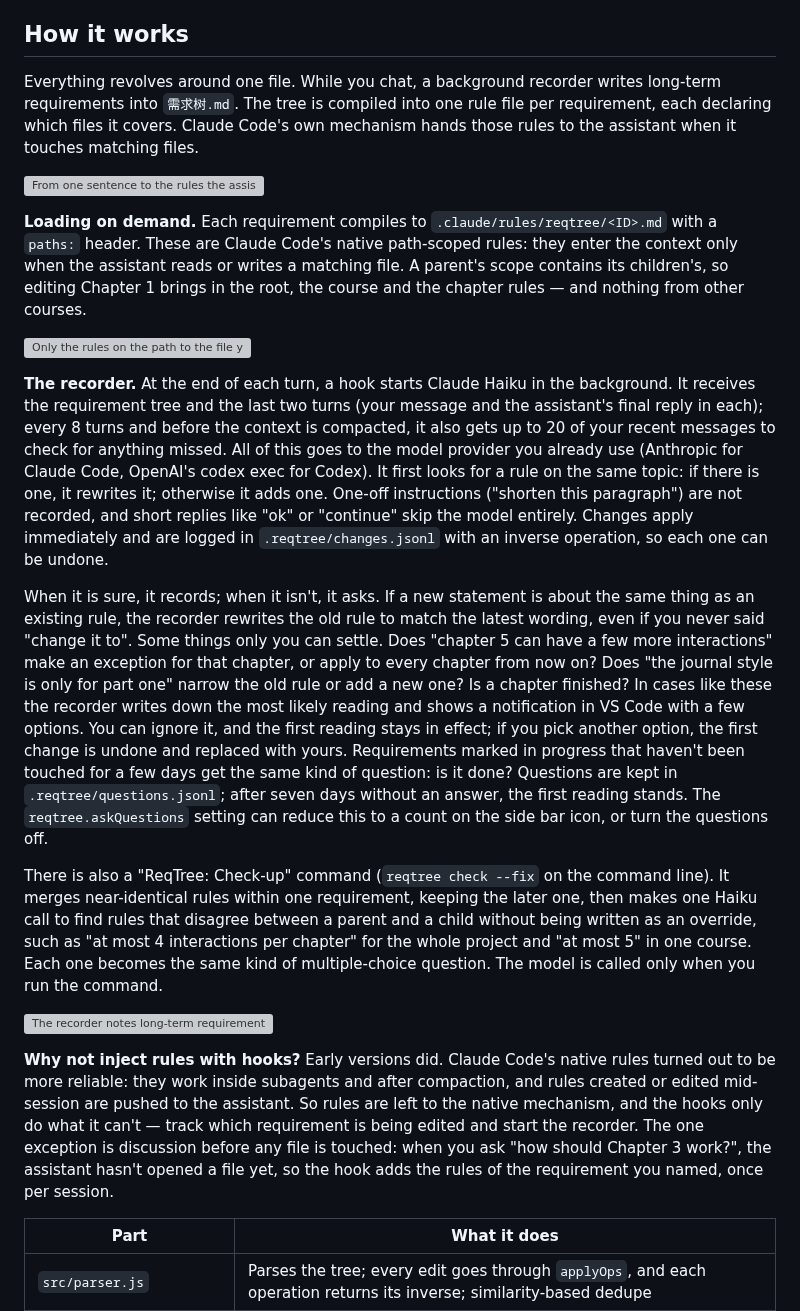
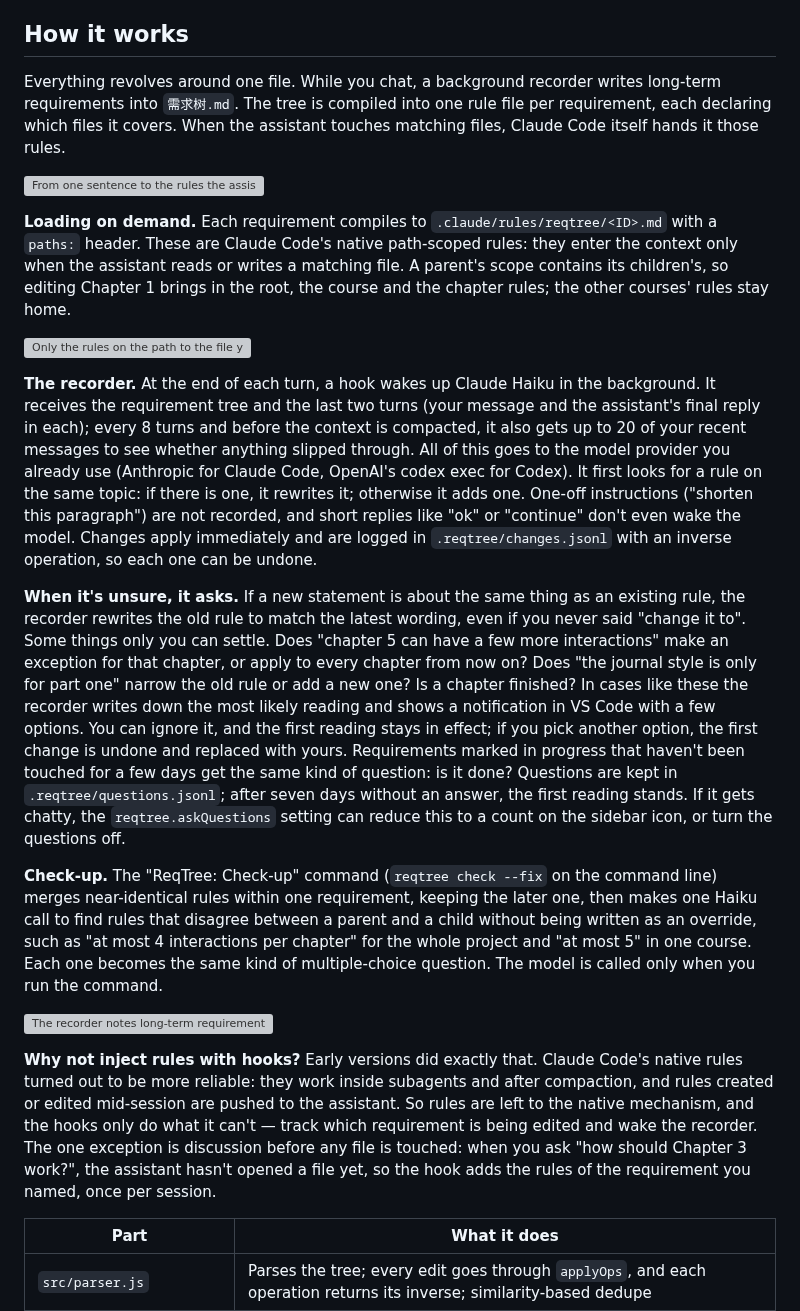
Before and after one commit to penstic123-code/Rule-tree, a Markdown page: README.en.md, the part around one of its changes. Drawn GitHub-style; grey boxes are pictures that could not be loaded.

```diff
--- a/README.en.md
+++ b/README.en.md
@@ -95,23 +114,23 @@ Day to day you don't do anything extra:
 
 ## How it works
 
-Everything revolves around one file. While you chat, a background recorder writes long-term requirements into `需求树.md`. The tree is compiled into one rule file per requirement, each declaring which files it covers. Claude Code's own mechanism hands those rules to the assistant when it touches matching files.
+Everything revolves around one file. While you chat, a background recorder writes long-term requirements into `需求树.md`. The tree is compiled into one rule file per requirement, each declaring which files it covers. When the assistant touches matching files, Claude Code itself hands it those rules.
 
 ![From one sentence to the rules the assistant sees](docs/images/en/idea.png)
 
-**Loading on demand.** Each requirement compiles to `.claude/rules/reqtree/<ID>.md` with a `paths:` header. These are Claude Code's native path-scoped rules: they enter the context only when the assistant reads or writes a matching file. A parent's scope contains its children's, so editing Chapter 1 brings in the root, the course and the chapter rules — and nothing from other courses.
+**Loading on demand.** Each requirement compiles to `.claude/rules/reqtree/<ID>.md` with a `paths:` header. These are Claude Code's native path-scoped rules: they enter the context only when the assistant reads or writes a matching file. A parent's scope contains its children's, so editing Chapter 1 brings in the root, the course and the chapter rules; the other courses' rules stay home.
 
 ![Only the rules on the path to the file you edit](docs/images/en/scope.png)
 
-**The recorder.** At the end of each turn, a hook starts Claude Haiku in the background. It receives the requirement tree and the last two turns (your message and the assistant's final reply in each); every 8 turns and before the context is compacted, it also gets up to 20 of your recent messages to check for anything missed. All of this goes to the model provider you already use (Anthropic for Claude Code, OpenAI's codex exec for Codex). It first looks for a rule on the same topic: if there is one, it rewrites it; otherwise it adds one. One-off instructions ("shorten this paragraph") are not recorded, and short replies like "ok" or "continue" skip the model entirely. Changes apply immediately and are logged in `.reqtree/changes.jsonl` with an inverse operation, so each one can be undone.
+**The recorder.** At the end of each turn, a hook wakes up Claude Haiku in the background. It receives the requirement tree and the last two turns (your message and the assistant's final reply in each); every 8 turns and before the context is compacted, it also gets up to 20 of your recent messages to see whether anything slipped through. All of this goes to the model provider you already use (Anthropic for Claude Code, OpenAI's codex exec for Codex). It first looks for a rule on the same topic: if there is one, it rewrites it; otherwise it adds one. One-off instructions ("shorten this paragraph") are not recorded, and short replies like "ok" or "continue" don't even wake the model. Changes apply immediately and are logged in `.reqtree/changes.jsonl` with an inverse operation, so each one can be undone.
 
-When it is sure, it records; when it isn't, it asks. If a new statement is about the same thing as an existing rule, the recorder rewrites the old rule to match the latest wording, even if you never said "change it to". Some things only you can settle. Does "chapter 5 can have a few more interactions" make an exception for that chapter, or apply to every chapter from now on? Does "the journal style is only for part one" narrow the old rule or add a new one? Is a chapter finished? In cases like these the recorder writes down the most likely reading and shows a notification in VS Code with a few options. You can ignore it, and the first reading stays in effect; if you pick another option, the first change is undone and replaced with yours. Requirements marked in progress that haven't been touched for a few days get the same kind of question: is it done? Questions are kept in `.reqtree/questions.jsonl`; after seven days without an answer, the first reading stands. The `reqtree.askQuestions` setting can reduce this to a count on the side bar icon, or turn the questions off.
+**When it's unsure, it asks.** If a new statement is about the same thing as an existing rule, the recorder rewrites the old rule to match the latest wording, even if you never said "change it to". Some things only you can settle. Does "chapter 5 can have a few more interactions" make an exception for that chapter, or apply to every chapter from now on? Does "the journal style is only for part one" narrow the old rule or add a new one? Is a chapter finished? In cases like these the recorder writes down the most likely reading and shows a notification in VS Code with a few options. You can ignore it, and the first reading stays in effect; if you pick another option, the first change is undone and replaced with yours. Requirements marked in progress that haven't been touched for a few days get the same kind of question: is it done? Questions are kept in `.reqtree/questions.jsonl`; after seven days without an answer, the first reading stands. If it gets chatty, the `reqtree.askQuestions` setting can reduce this to a count on the sidebar icon, or turn the questions off.
 
-There is also a "ReqTree: Check-up" command (`reqtree check --fix` on the command line). It merges near-identical rules within one requirement, keeping the later one, then makes one Haiku call to find rules that disagree between a parent and a child without being written as an override, such as "at most 4 interactions per chapter" for the whole project and "at most 5" in one course. Each one becomes the same kind of multiple-choice question. The model is called only when you run the command.
+**Check-up.** The "ReqTree: Check-up" command (`reqtree check --fix` on the command line) merges near-identical rules within one requirement, keeping the later one, then makes one Haiku call to find rules that disagree between a parent and a child without being written as an override, such as "at most 4 interactions per chapter" for the whole project and "at most 5" in one course. Each one becomes the same kind of multiple-choice question. The model is called only when you run the command.
 
 ![The recorder notes long-term requirements in the background](docs/images/en/recorder.png)
 
-**Why not inject rules with hooks?** Early versions did. Claude Code's native rules turned out to be more reliable: they work inside subagents and after compaction, and rules created or edited mid-session are pushed to the assistant. So rules are left to the native mechanism, and the hooks only do what it can't — track which requirement is being edited and start the recorder. The one exception is discussion before any file is touched: when you ask "how should Chapter 3 work?", the assistant hasn't opened a file yet, so the hook adds the rules of the requirement you named, once per session.
+**Why not inject rules with hooks?** Early versions did exactly that. Claude Code's native rules turned out to be more reliable: they work inside subagents and after compaction, and rules created or edited mid-session are pushed to the assistant. So rules are left to the native mechanism, and the hooks only do what it can't — track which requirement is being edited and wake the recorder. The one exception is discussion before any file is touched: when you ask "how should Chapter 3 work?", the assistant hasn't opened a file yet, so the hook adds the rules of the requirement you named, once per session.
 
 | Part | What it does |
 |---|---|
```
Also changed, not shown: other parts of README.en.md (+30 -11 lines), README.md (+52 -33 lines), docs/images/demo.gif (added), docs/images/en/demo.gif (added), 1 other file.
